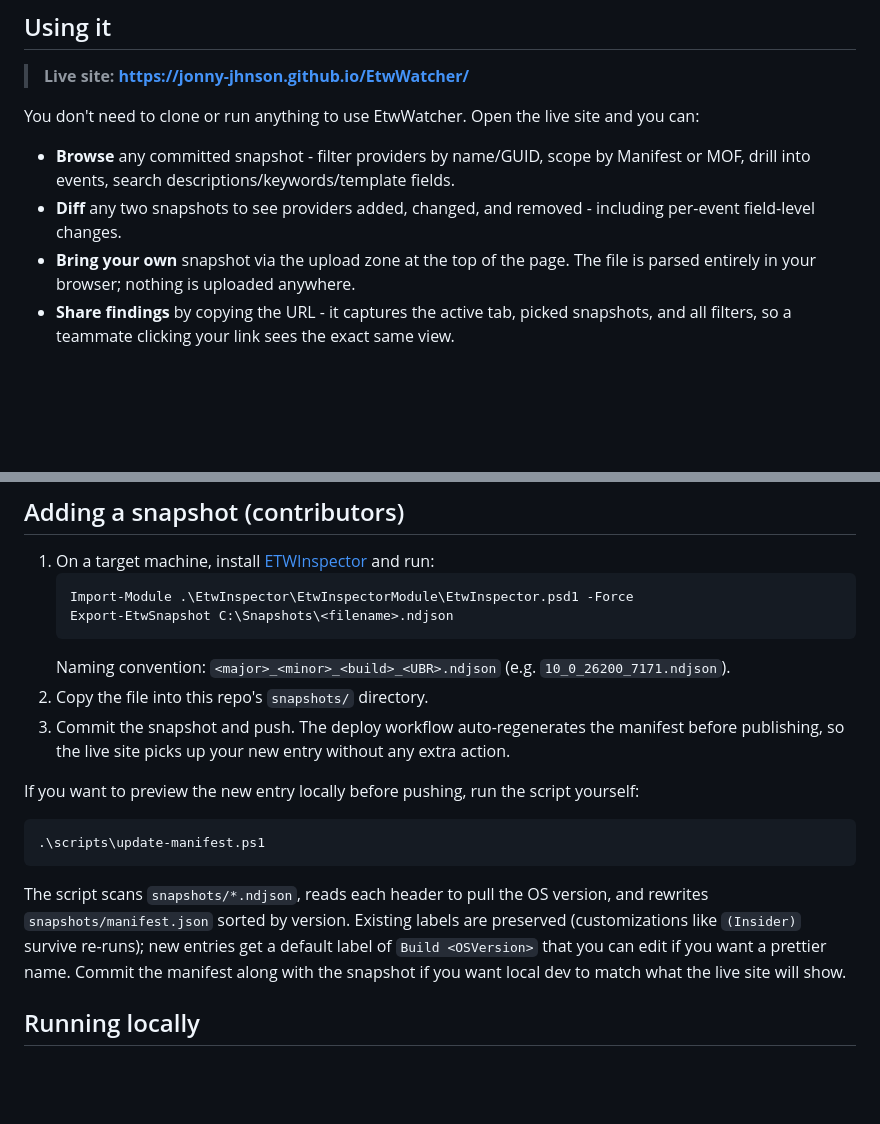
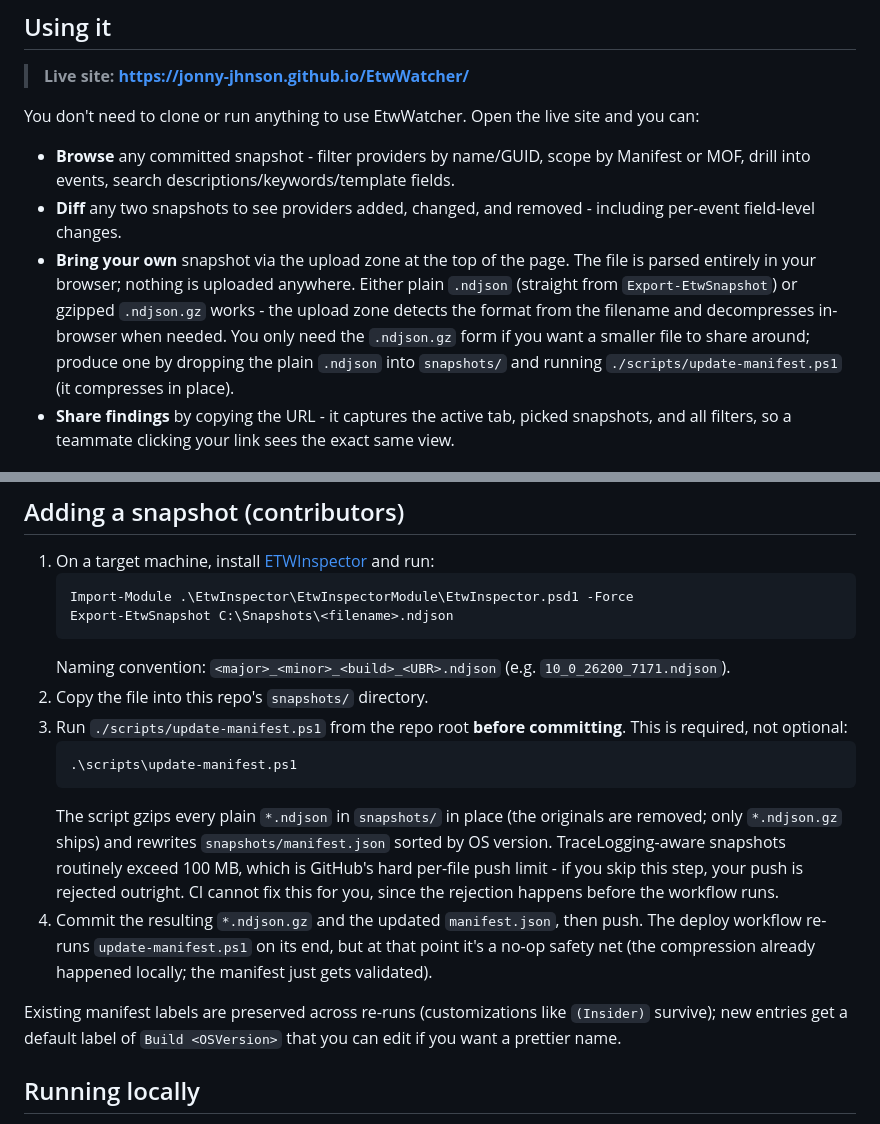
Before and after one commit to jonny-jhnson/EtwWatcher, a Markdown page: README.md, 2 parts joined by grey strips. Rendered like a GitHub page; blank space fills up the shorter version.

````diff
--- a/README.md
+++ b/README.md
@@ -10,7 +10,7 @@ You don't need to clone or run anything to use EtwWatcher. Open the live site an
 
 - **Browse** any committed snapshot - filter providers by name/GUID, scope by Manifest or MOF, drill into events, search descriptions/keywords/template fields.
 - **Diff** any two snapshots to see providers added, changed, and removed - including per-event field-level changes.
-- **Bring your own** snapshot via the upload zone at the top of the page. The file is parsed entirely in your browser; nothing is uploaded anywhere.
+- **Bring your own** snapshot via the upload zone at the top of the page. The file is parsed entirely in your browser; nothing is uploaded anywhere. Either plain `.ndjson` (straight from `Export-EtwSnapshot`) or gzipped `.ndjson.gz` works - the upload zone detects the format from the filename and decompresses in-browser when needed. You only need the `.ndjson.gz` form if you want a smaller file to share around; produce one by dropping the plain `.ndjson` into `snapshots/` and running `./scripts/update-manifest.ps1` (it compresses in place).
 - **Share findings** by copying the URL - it captures the active tab, picked snapshots, and all filters, so a teammate clicking your link sees the exact same view.
 
 ## Why this exists
@@ -66,15 +91,14 @@ Stored in [NDJSON](https://github.com/ndjson/ndjson-spec) (newline-delimited JSO
    ```
    Naming convention: `<major>_<minor>_<build>_<UBR>.ndjson` (e.g. `10_0_26200_7171.ndjson`).
 2. Copy the file into this repo's `snapshots/` directory.
-3. Commit the snapshot and push. The deploy workflow auto-regenerates the manifest before publishing, so the live site picks up your new entry without any extra action.
+3. Run `./scripts/update-manifest.ps1` from the repo root **before committing**. This is required, not optional:
+   ```powershell
+   .\scripts\update-manifest.ps1
+   ```
+   The script gzips every plain `*.ndjson` in `snapshots/` in place (the originals are removed; only `*.ndjson.gz` ships) and rewrites `snapshots/manifest.json` sorted by OS version. TraceLogging-aware snapshots routinely exceed 100 MB, which is GitHub's hard per-file push limit - if you skip this step, your push is rejected outright. CI cannot fix this for you, since the rejection happens before the workflow runs.
+4. Commit the resulting `*.ndjson.gz` and the updated `manifest.json`, then push. The deploy workflow re-runs `update-manifest.ps1` on its end, but at that point it's a no-op safety net (the compression already happened locally; the manifest just gets validated).
 
-If you want to preview the new entry locally before pushing, run the script yourself:
-
-```powershell
-.\scripts\update-manifest.ps1
-```
-
-The script scans `snapshots/*.ndjson`, reads each header to pull the OS version, and rewrites `snapshots/manifest.json` sorted by version. Existing labels are preserved (customizations like `(Insider)` survive re-runs); new entries get a default label of `Build <OSVersion>` that you can edit if you want a prettier name. Commit the manifest along with the snapshot if you want local dev to match what the live site will show.
+Existing manifest labels are preserved across re-runs (customizations like `(Insider)` survive); new entries get a default label of `Build <OSVersion>` that you can edit if you want a prettier name.
 
 ## Running locally
 
````
Also changed, not shown: other parts of README.md (+25 -0 lines).
